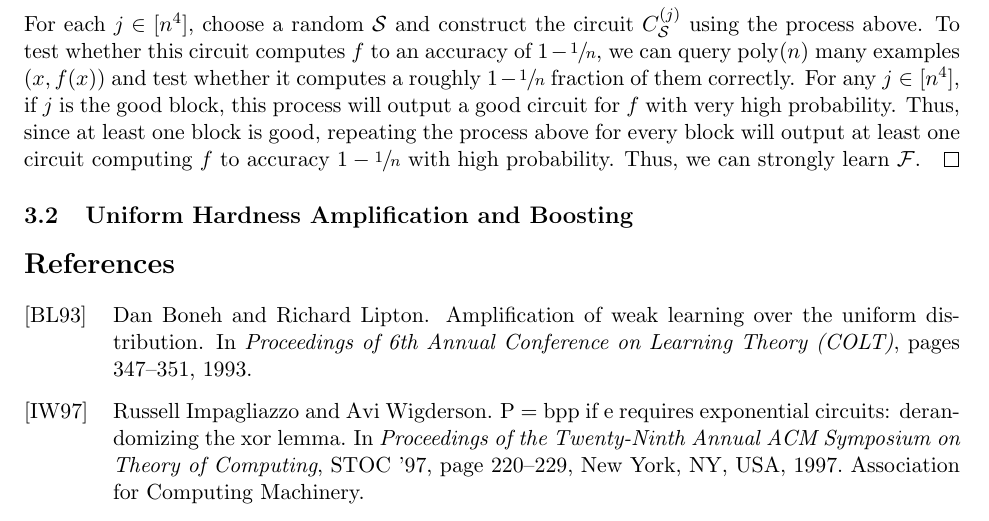
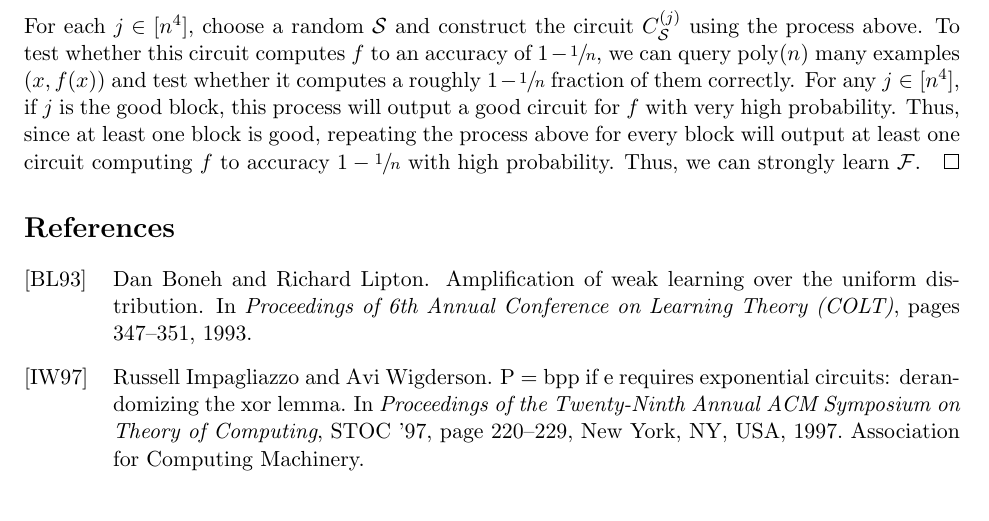
Before and after one commit to AddisonPrairie/CS-250-Final-Project, a LaTeX document (doc.tex): part of page 14 of 14, cut so that both start at the same text. Compiled offline with pdfLaTeX.

Commit message:
clean up

```diff
--- a/doc.tex
+++ b/doc.tex
@@ -544,10 +544,6 @@ To complete the proof, we need to deal with the fact that we don't know which bl
     For each $j \in [n^4]$, choose a random $\cS$ and construct the circuit $C_\cS^{(j)}$ using the process above. To test whether this circuit computes $f$ to an accuracy of $1 - \sfrac{1}{n}$, we can query $\poly(n)$ many examples $(x, f(x))$ and test whether it computes a roughly $1 - \sfrac{1}{n}$ fraction of them correctly. For any $j \in [n^4]$, if $j$ is the good block, this process will output a good circuit for $f$ with very high probability. Thus, since at least one block is good, repeating the process above for every block will output at least one circuit computing $f$ to accuracy $1 - \sfrac{1}{n}$ with high probability. Thus, we can strongly learn $\cF$.
 \end{proof}
 
-
-\subsection{Uniform Hardness Amplification and Boosting}
-
-
 \bibliographystyle{alpha}
 \bibliography{references}
 
```
